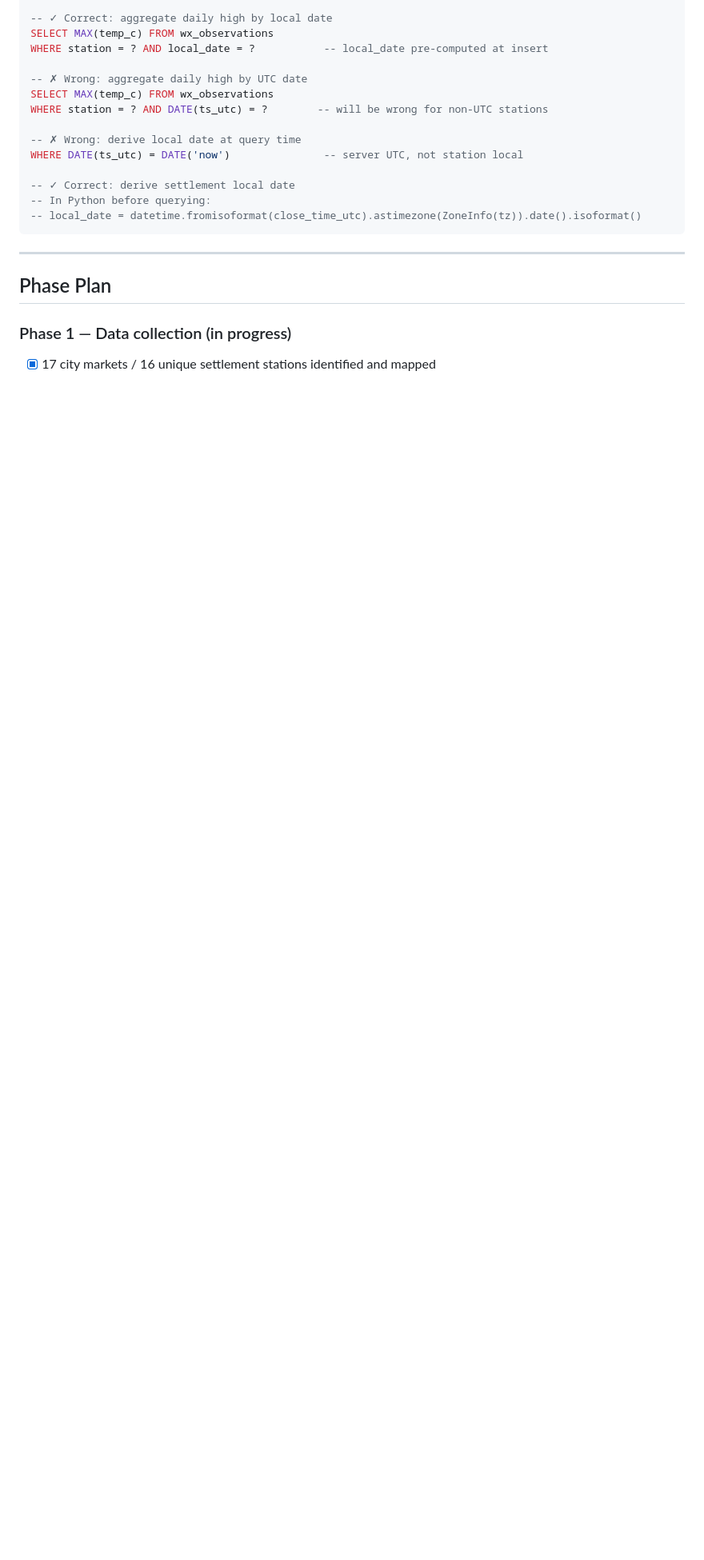
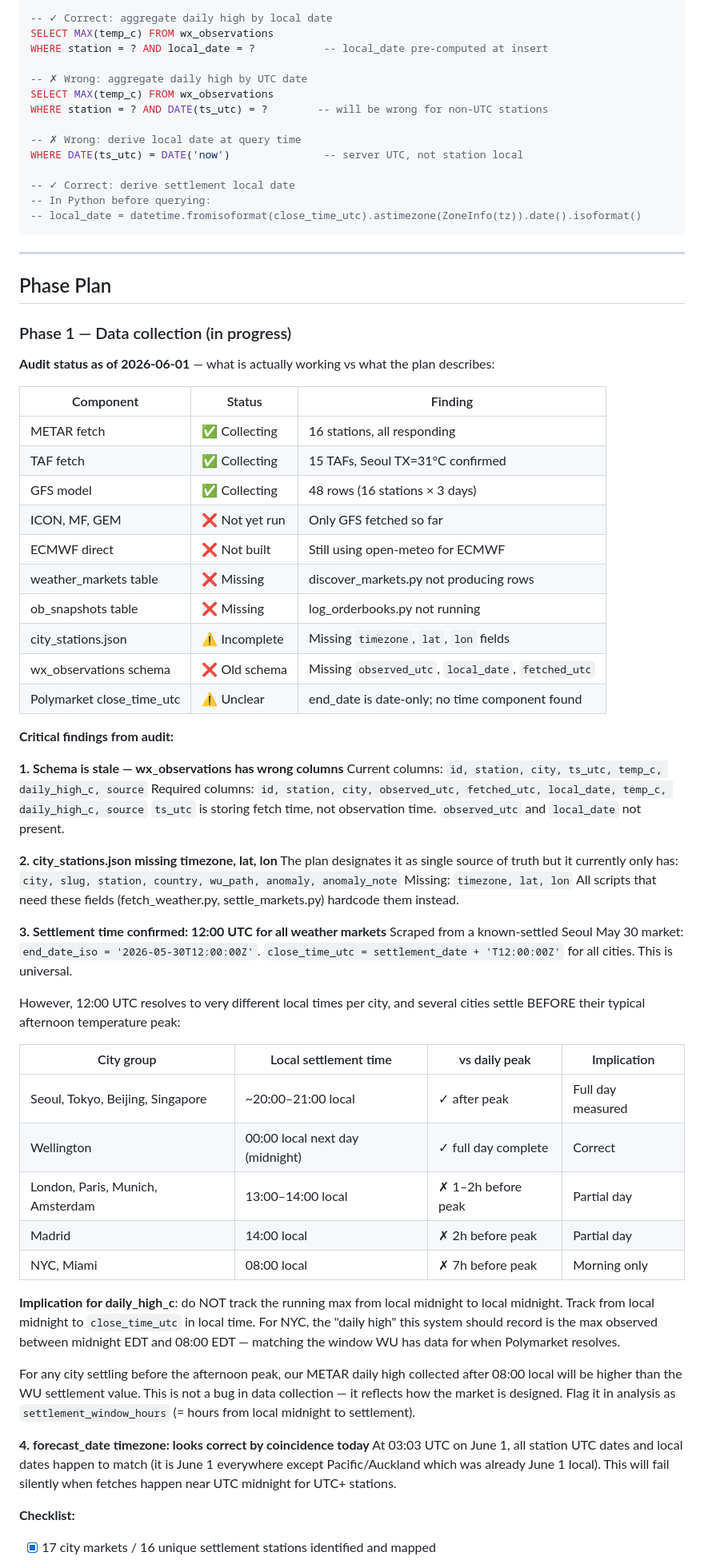
Before and after one commit to skynet-watcher/polymarket-weather, a Markdown page: PLAN.md, the part around one of its changes. Shown at 80% size. Drawn GitHub-style; blank space fills up the shorter version.

```diff
--- a/PLAN.md
+++ b/PLAN.md
@@ -591,4 +613,64 @@ WHERE DATE(ts_utc) = DATE('now')               -- server UTC, not station local
 ## Phase Plan
 
 ### Phase 1 — Data collection (in progress)
+
+**Audit status as of 2026-06-01** — what is actually working vs what the plan describes:
+
+| Component | Status | Finding |
+|-----------|--------|---------|
+| METAR fetch | ✅ Collecting | 16 stations, all responding |
+| TAF fetch | ✅ Collecting | 15 TAFs, Seoul TX=31°C confirmed |
+| GFS model | ✅ Collecting | 48 rows (16 stations × 3 days) |
+| ICON, MF, GEM | ❌ Not yet run | Only GFS fetched so far |
+| ECMWF direct | ❌ Not built | Still using open-meteo for ECMWF |
+| weather_markets table | ❌ Missing | discover_markets.py not producing rows |
+| ob_snapshots table | ❌ Missing | log_orderbooks.py not running |
+| city_stations.json | ⚠️ Incomplete | Missing `timezone`, `lat`, `lon` fields |
+| wx_observations schema | ❌ Old schema | Missing `observed_utc`, `local_date`, `fetched_utc` |
+| Polymarket close_time_utc | ⚠️ Unclear | end_date is date-only; no time component found |
+
+**Critical findings from audit:**
+
+**1. Schema is stale — wx_observations has wrong columns**
+Current columns: `id, station, city, ts_utc, temp_c, daily_high_c, source`
+Required columns: `id, station, city, observed_utc, fetched_utc, local_date, temp_c, daily_high_c, source`
+`ts_utc` is storing fetch time, not observation time. `observed_utc` and `local_date` not present.
+
+**2. city_stations.json missing timezone, lat, lon**
+The plan designates it as single source of truth but it currently only has:
+`city, slug, station, country, wu_path, anomaly, anomaly_note`
+Missing: `timezone, lat, lon`
+All scripts that need these fields (fetch_weather.py, settle_markets.py) hardcode them instead.
+
+**3. Settlement time confirmed: 12:00 UTC for all weather markets**
+Scraped from a known-settled Seoul May 30 market: `end_date_iso = '2026-05-30T12:00:00Z'`.
+`close_time_utc = settlement_date + 'T12:00:00Z'` for all cities. This is universal.
+
+However, 12:00 UTC resolves to very different local times per city, and several cities
+settle BEFORE their typical afternoon temperature peak:
+
+| City group | Local settlement time | vs daily peak | Implication |
+|-----------|----------------------|---------------|-------------|
+| Seoul, Tokyo, Beijing, Singapore | ~20:00–21:00 local | ✓ after peak | Full day measured |
+| Wellington | 00:00 local next day (midnight) | ✓ full day complete | Correct |
+| London, Paris, Munich, Amsterdam | 13:00–14:00 local | ✗ 1–2h before peak | Partial day |
+| Madrid | 14:00 local | ✗ 2h before peak | Partial day |
+| NYC, Miami | 08:00 local | ✗ 7h before peak | Morning only |
+
+**Implication for daily_high_c**: do NOT track the running max from local midnight to
+local midnight. Track from local midnight to `close_time_utc` in local time. For NYC,
+the "daily high" this system should record is the max observed between midnight EDT and
+08:00 EDT — matching the window WU has data for when Polymarket resolves.
+
+For any city settling before the afternoon peak, our METAR daily high collected after
+08:00 local will be higher than the WU settlement value. This is not a bug in data
+collection — it reflects how the market is designed. Flag it in analysis as
+`settlement_window_hours` (= hours from local midnight to settlement).
+
+**4. forecast_date timezone: looks correct by coincidence today**
+At 03:03 UTC on June 1, all station UTC dates and local dates happen to match (it is
+June 1 everywhere except Pacific/Auckland which was already June 1 local).
+This will fail silently when fetches happen near UTC midnight for UTC+ stations.
+
+**Checklist:**
 - [x] 17 city markets / 16 unique settlement stations identified and mapped
```
Also changed, not shown: other parts of PLAN.md (+48 -23 lines).
